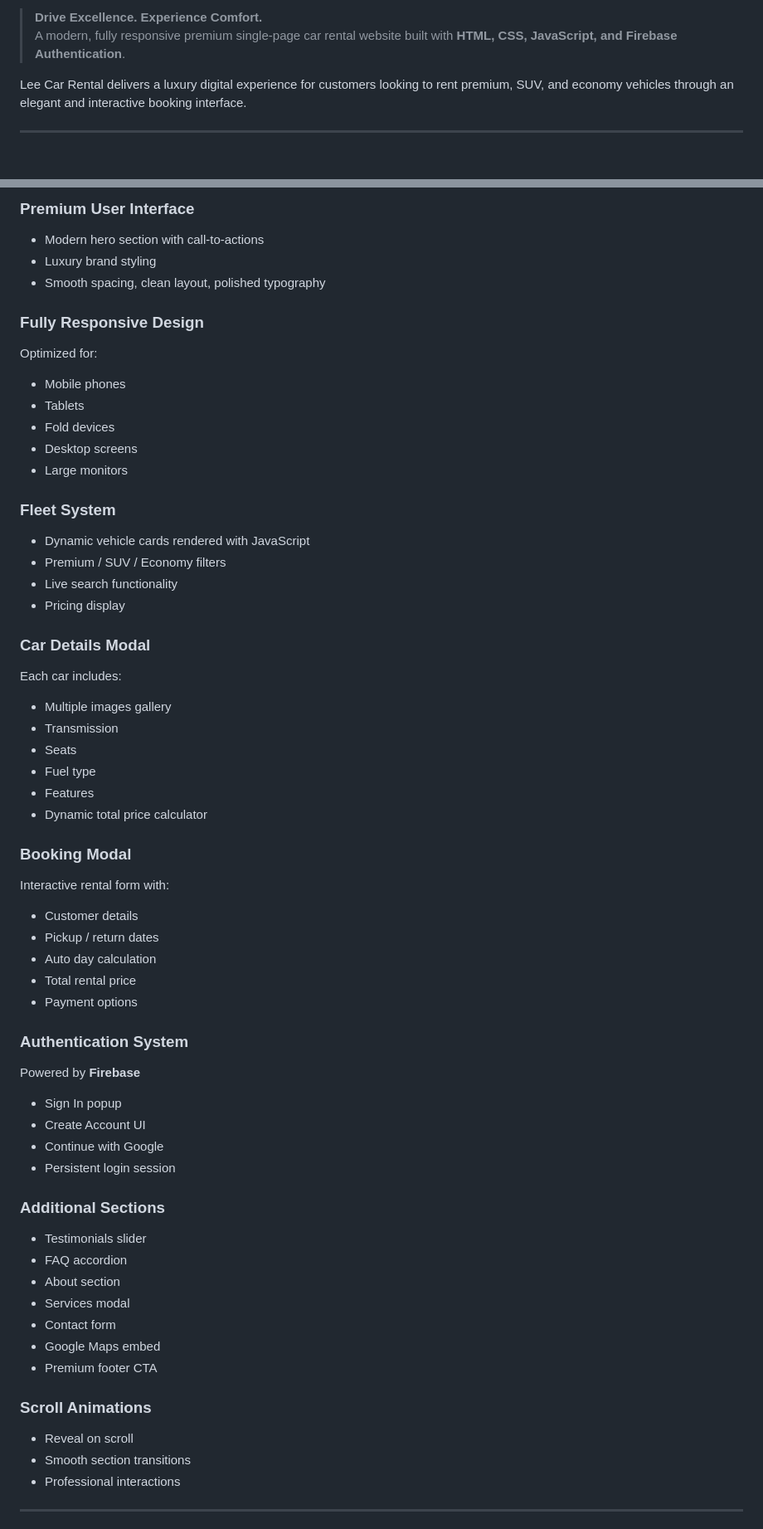
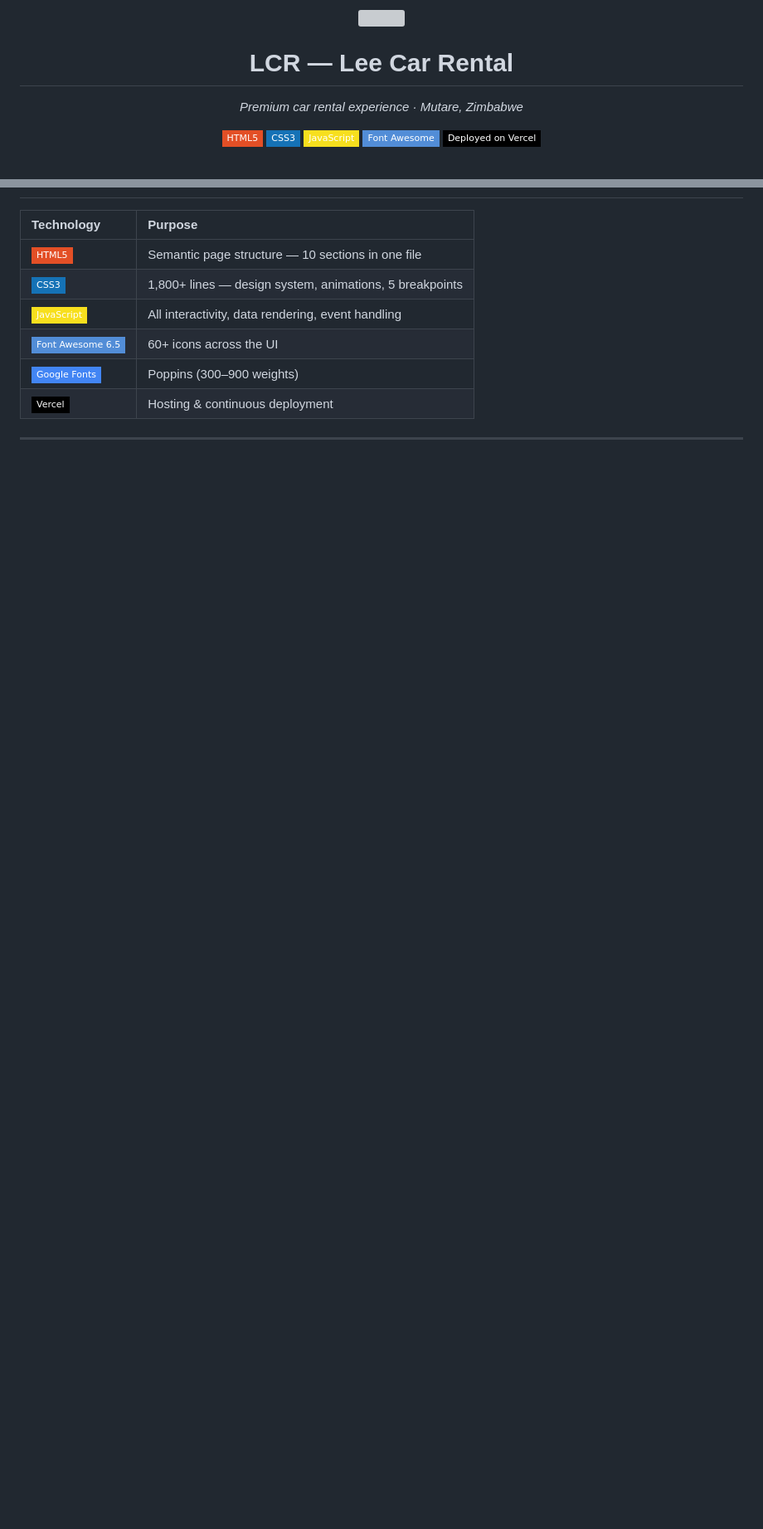
Before and after one commit to LeeSimoyi/lee-car-rental, a Markdown page: README.md, 2 parts joined by grey strips. Shown at 83% size. Drawn GitHub-style; badges without logos; blank space fills up the shorter version; grey boxes are pictures that could not be loaded.

```diff
--- a/README.md
+++ b/README.md
@@ -4,5 +4,17 @@
 
-> **Drive Excellence. Experience Comfort.**
-A modern, fully responsive premium single-page car rental website built with **HTML, CSS, JavaScript, and Firebase Authentication**.
+<img src="https://cdn-icons-png.flaticon.com/512/744/744465.png" width="80"/>
 
-Lee Car Rental delivers a luxury digital experience for customers looking to rent premium, SUV, and economy vehicles through an elegant and interactive booking interface.
+<br/>
+
+# LCR — Lee Car Rental
+
+<p><em>Premium car rental experience · Mutare, Zimbabwe</em></p>
+
+![HTML5](https://img.shields.io/badge/HTML5-E34F26?style=flat-square&logo=html5&logoColor=white)
+![CSS3](https://img.shields.io/badge/CSS3-1572B6?style=flat-square&logo=css3&logoColor=white)
+![JavaScript](https://img.shields.io/badge/JavaScript-F7DF1E?style=flat-square&logo=javascript&logoColor=black)
+![Font Awesome](https://img.shields.io/badge/Font_Awesome-528DD7?style=flat-square&logo=fontawesome&logoColor=white)
+![Vercel](https://img.shields.io/badge/Deployed_on_Vercel-000000?style=flat-square&logo=vercel&logoColor=white)
+
+<br/>
+
@@ -41,64 +93,12 @@ It combines sleek UI/UX design, responsive layouts, vehicle filtering, interacti
 
-### Premium User Interface
-- Modern hero section with call-to-actions
-- Luxury brand styling
-- Smooth spacing, clean layout, polished typography
-
-### Fully Responsive Design
-Optimized for:
-
-- Mobile phones
-- Tablets
-- Fold devices
-- Desktop screens
-- Large monitors
-
-### Fleet System
-- Dynamic vehicle cards rendered with JavaScript
-- Premium / SUV / Economy filters
-- Live search functionality
-- Pricing display
-
-### Car Details Modal
-Each car includes:
-
-- Multiple images gallery
-- Transmission
-- Seats
-- Fuel type
-- Features
-- Dynamic total price calculator
-
-### Booking Modal
-Interactive rental form with:
-
-- Customer details
-- Pickup / return dates
-- Auto day calculation
-- Total rental price
-- Payment options
-
-### Authentication System
-Powered by **Firebase**
-
-- Sign In popup
-- Create Account UI
-- Continue with Google
-- Persistent login session
-
-### Additional Sections
-- Testimonials slider
-- FAQ accordion
-- About section
-- Services modal
-- Contact form
-- Google Maps embed
-- Premium footer CTA
-
-### Scroll Animations
-- Reveal on scroll
-- Smooth section transitions
-- Professional interactions
+| Technology | Purpose |
+|:-----------|:--------|
+| ![HTML5](https://img.shields.io/badge/-HTML5-E34F26?style=flat-square&logo=html5&logoColor=white) | Semantic page structure — 10 sections in one file |
+| ![CSS3](https://img.shields.io/badge/-CSS3-1572B6?style=flat-square&logo=css3&logoColor=white) | 1,800+ lines — design system, animations, 5 breakpoints |
+| ![JavaScript](https://img.shields.io/badge/-JavaScript-F7DF1E?style=flat-square&logo=javascript&logoColor=black) | All interactivity, data rendering, event handling |
+| ![Font Awesome](https://img.shields.io/badge/-Font_Awesome_6.5-528DD7?style=flat-square&logo=fontawesome&logoColor=white) | 60+ icons across the UI |
+| ![Google Fonts](https://img.shields.io/badge/-Google_Fonts-4285F4?style=flat-square&logo=google&logoColor=white) | Poppins (300–900 weights) |
+| ![Vercel](https://img.shields.io/badge/-Vercel-000000?style=flat-square&logo=vercel&logoColor=white) | Hosting & continuous deployment |
 
 ---
 
```
Also changed, not shown: other parts of README.md (+154 -40 lines).
